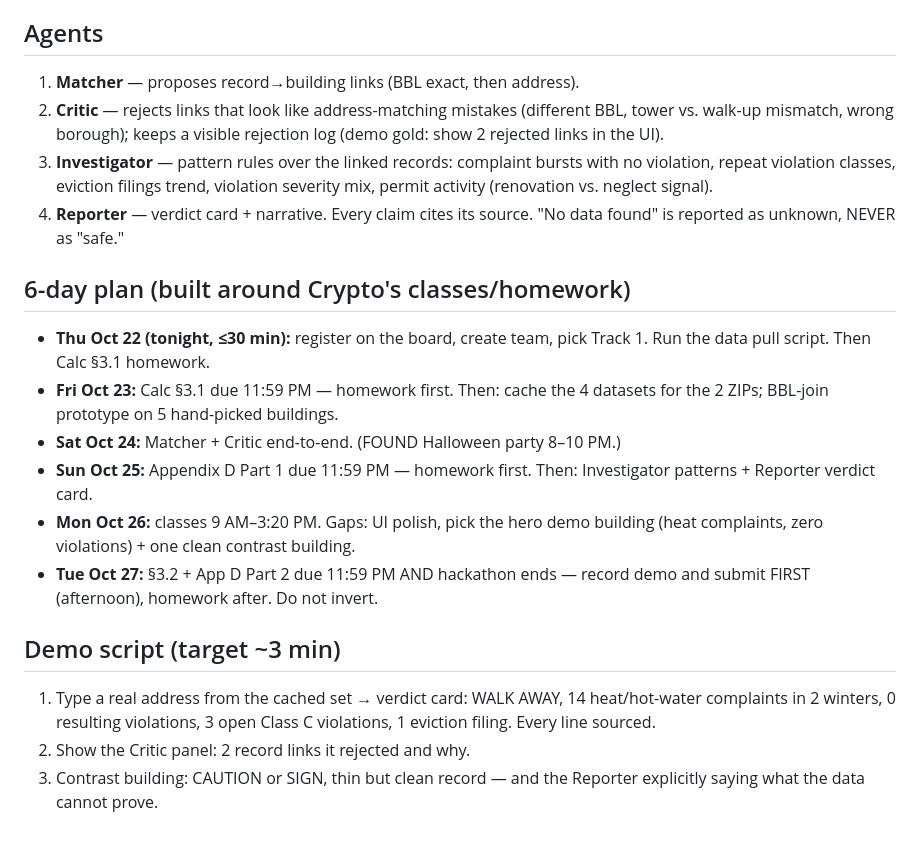
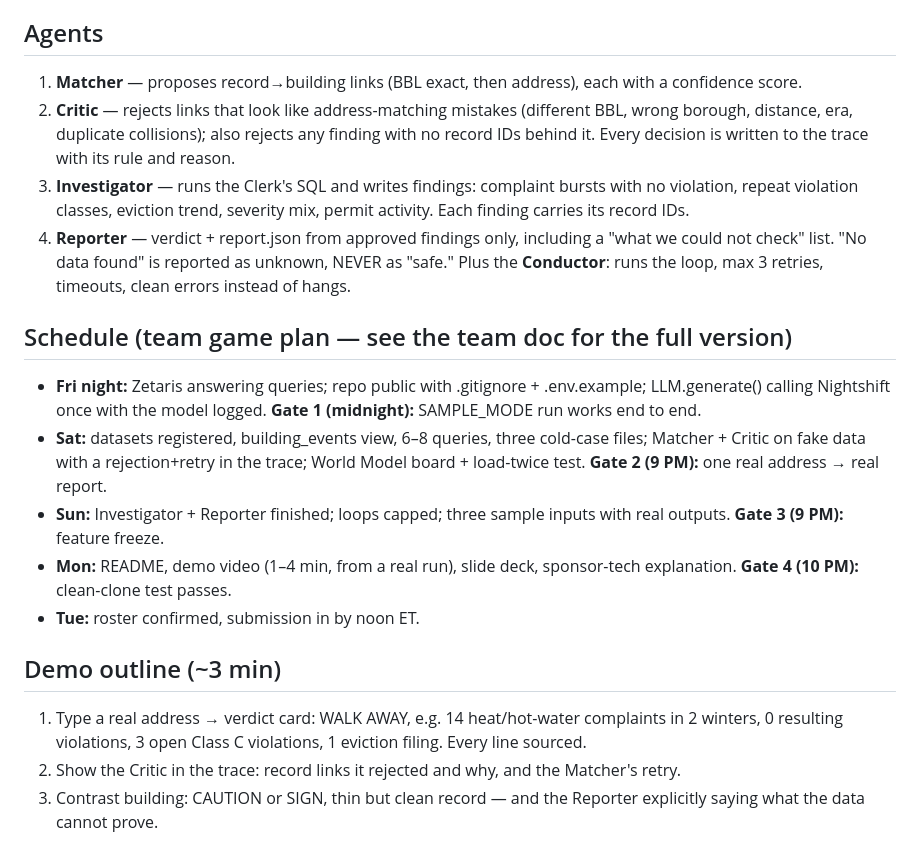
Before and after one commit to sodikjonismoilov/byte_rock, a Markdown page: BRIEF.md, the part around one of its changes. GitHub-like rendering.

```diff
--- a/BRIEF.md
+++ b/BRIEF.md
@@ -80,33 +70,40 @@ GitHub repo + README, sponsor-technology explanation.
   the Critic and labeled as such in the report.
 
 ## Agents
-1. **Matcher** — proposes record→building links (BBL exact, then address).
+1. **Matcher** — proposes record→building links (BBL exact, then address),
+   each with a confidence score.
 2. **Critic** — rejects links that look like address-matching mistakes
-   (different BBL, tower vs. walk-up mismatch, wrong borough); keeps a
-   visible rejection log (demo gold: show 2 rejected links in the UI).
-3. **Investigator** — pattern rules over the linked records: complaint bursts
-   with no violation, repeat violation classes, eviction filings trend,
-   violation severity mix, permit activity (renovation vs. neglect signal).
-4. **Reporter** — verdict card + narrative. Every claim cites its source.
-   "No data found" is reported as unknown, NEVER as "safe."
+   (different BBL, wrong borough, distance, era, duplicate collisions);
+   also rejects any finding with no record IDs behind it. Every decision
+   is written to the trace with its rule and reason.
+3. **Investigator** — runs the Clerk's SQL and writes findings: complaint
+   bursts with no violation, repeat violation classes, eviction trend,
+   severity mix, permit activity. Each finding carries its record IDs.
+4. **Reporter** — verdict + report.json from approved findings only,
+   including a "what we could not check" list. "No data found" is reported
+   as unknown, NEVER as "safe."
+Plus the **Conductor**: runs the loop, max 3 retries, timeouts, clean
+errors instead of hangs.
 
-## 6-day plan (built around Crypto's classes/homework)
-- **Thu Oct 22 (tonight, ≤30 min):** register on the board, create team,
-  pick Track 1. Run the data pull script. Then Calc §3.1 homework.
-- **Fri Oct 23:** Calc §3.1 due 11:59 PM — homework first. Then: cache the
-  4 datasets for the 2 ZIPs; BBL-join prototype on 5 hand-picked buildings.
-- **Sat Oct 24:** Matcher + Critic end-to-end. (FOUND Halloween party 8–10 PM.)
-- **Sun Oct 25:** Appendix D Part 1 due 11:59 PM — homework first. Then:
-  Investigator patterns + Reporter verdict card.
-- **Mon Oct 26:** classes 9 AM–3:20 PM. Gaps: UI polish, pick the hero demo
-  building (heat complaints, zero violations) + one clean contrast building.
-- **Tue Oct 27:** §3.2 + App D Part 2 due 11:59 PM AND hackathon ends —
-  record demo and submit FIRST (afternoon), homework after. Do not invert.
+## Schedule (team game plan — see the team doc for the full version)
+- **Fri night:** Zetaris answering queries; repo public with .gitignore +
+  .env.example; LLM.generate() calling Nightshift once with the model
+  logged. **Gate 1 (midnight):** SAMPLE_MODE run works end to end.
+- **Sat:** datasets registered, building_events view, 6–8 queries, three
+  cold-case files; Matcher + Critic on fake data with a rejection+retry
+  in the trace; World Model board + load-twice test. **Gate 2 (9 PM):**
+  one real address → real report.
+- **Sun:** Investigator + Reporter finished; loops capped; three sample
+  inputs with real outputs. **Gate 3 (9 PM):** feature freeze.
+- **Mon:** README, demo video (1–4 min, from a real run), slide deck,
+  sponsor-tech explanation. **Gate 4 (10 PM):** clean-clone test passes.
+- **Tue:** roster confirmed, submission in by noon ET.
 
-## Demo script (target ~3 min)
-1. Type a real address from the cached set → verdict card: WALK AWAY,
-   14 heat/hot-water complaints in 2 winters, 0 resulting violations,
-   3 open Class C violations, 1 eviction filing. Every line sourced.
-2. Show the Critic panel: 2 record links it rejected and why.
+## Demo outline (~3 min)
+1. Type a real address → verdict card: WALK AWAY, e.g. 14 heat/hot-water
+   complaints in 2 winters, 0 resulting violations, 3 open Class C
+   violations, 1 eviction filing. Every line sourced.
+2. Show the Critic in the trace: record links it rejected and why, and
+   the Matcher's retry.
 3. Contrast building: CAUTION or SIGN, thin but clean record — and the
    Reporter explicitly saying what the data cannot prove.
```
Also changed, not shown: other parts of BRIEF.md (+24 -34 lines).
